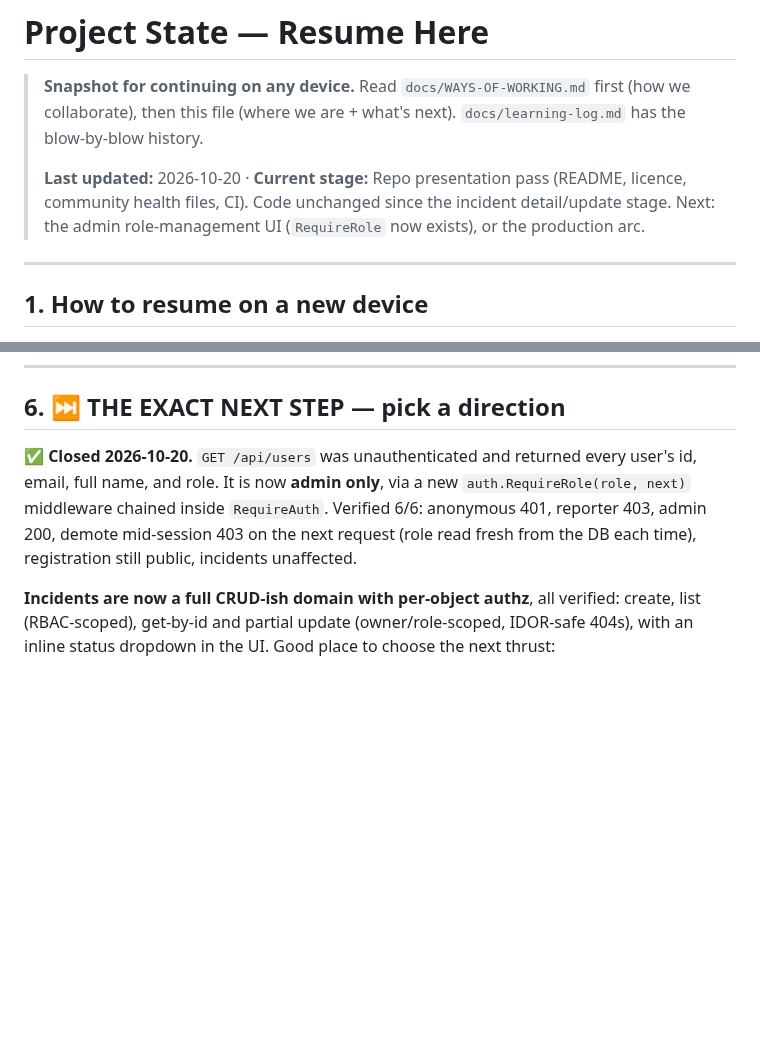
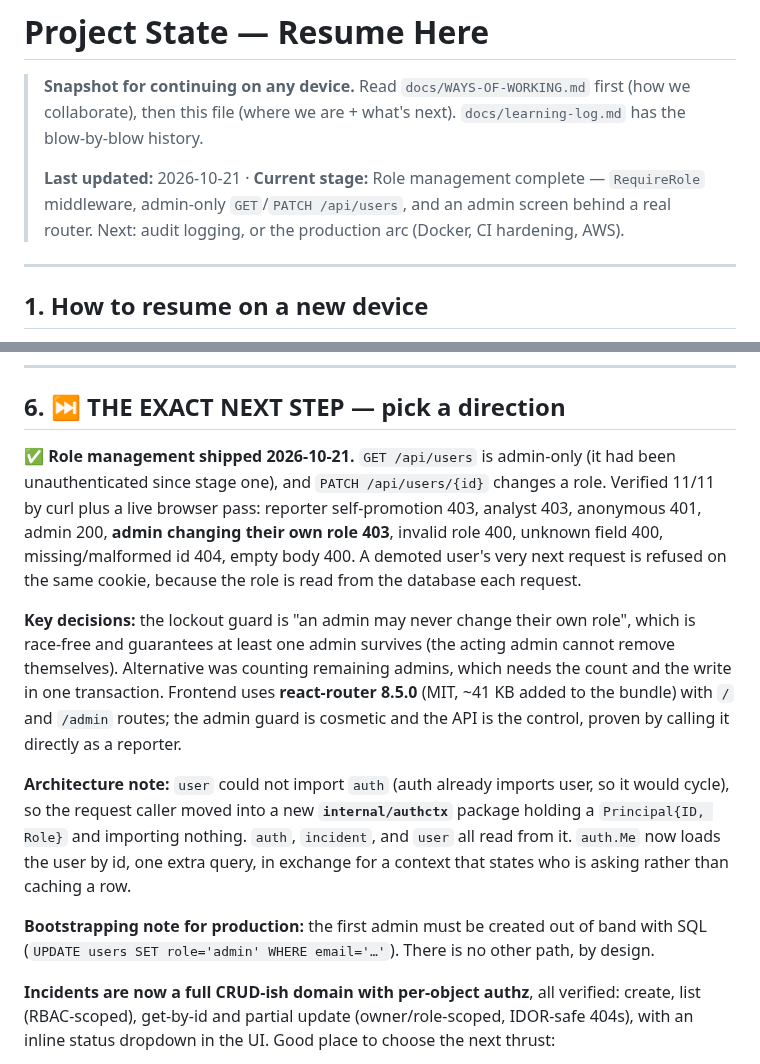
Before and after one commit to rehrabbi/SentinelOps, a Markdown page: docs/PROJECT-STATE.md, 2 parts joined by grey strips. GitHub-like rendering; blank space fills up the shorter version.

```diff
--- a/docs/PROJECT-STATE.md
+++ b/docs/PROJECT-STATE.md
@@ -4,9 +4,9 @@
 > we collaborate), then this file (where we are + what's next). `docs/learning-log.md`
 > has the blow-by-blow history.
 >
-> **Last updated:** 2026-10-20 · **Current stage:** Repo presentation pass (README, licence,
-> community health files, CI). Code unchanged since the incident detail/update stage.
-> Next: the admin role-management UI (`RequireRole` now exists), or the production arc.
+> **Last updated:** 2026-10-21 · **Current stage:** Role management complete — `RequireRole`
+> middleware, admin-only `GET`/`PATCH /api/users`, and an admin screen behind a real router.
+> Next: audit logging, or the production arc (Docker, CI hardening, AWS).
 
 ---
 
@@ -228,11 +228,28 @@ After cloning anywhere new, register your own test user via `POST /api/users`.
 
 ## 6. ⏭️ THE EXACT NEXT STEP — pick a direction
 
-**✅ Closed 2026-10-20.** `GET /api/users` was unauthenticated and returned every user's
-id, email, full name, and role. It is now **admin only**, via a new
-`auth.RequireRole(role, next)` middleware chained inside `RequireAuth`. Verified 6/6:
-anonymous 401, reporter 403, admin 200, demote mid-session 403 on the next request
-(role read fresh from the DB each time), registration still public, incidents unaffected.
+**✅ Role management shipped 2026-10-21.** `GET /api/users` is admin-only (it had been
+unauthenticated since stage one), and `PATCH /api/users/{id}` changes a role. Verified 11/11
+by curl plus a live browser pass: reporter self-promotion 403, analyst 403, anonymous 401,
+admin 200, **admin changing their own role 403**, invalid role 400, unknown field 400,
+missing/malformed id 404, empty body 400. A demoted user's very next request is refused on the
+same cookie, because the role is read from the database each request.
+
+**Key decisions:** the lockout guard is "an admin may never change their own role", which is
+race-free and guarantees at least one admin survives (the acting admin cannot remove
+themselves). Alternative was counting remaining admins, which needs the count and the write in
+one transaction. Frontend uses **react-router 8.5.0** (MIT, ~41 KB added to the bundle) with
+`/` and `/admin` routes; the admin guard is cosmetic and the API is the control, proven by
+calling it directly as a reporter.
+
+**Architecture note:** `user` could not import `auth` (auth already imports user, so it would
+cycle), so the request caller moved into a new **`internal/authctx`** package holding a
+`Principal{ID, Role}` and importing nothing. `auth`, `incident`, and `user` all read from it.
+`auth.Me` now loads the user by id, one extra query, in exchange for a context that states who
+is asking rather than caching a row.
+
+**Bootstrapping note for production:** the first admin must be created out of band with SQL
+(`UPDATE users SET role='admin' WHERE email='…'`). There is no other path, by design.
 
 **Incidents are now a full CRUD-ish domain with per-object authz**, all verified: create, list
 (RBAC-scoped), get-by-id and partial update (owner/role-scoped, IDOR-safe 404s), with an inline
```
Also changed, not shown: README.md (+16 -8 lines), docs/learning-log.md (+50 -0 lines), docs/images/admin-roles.png (added).
